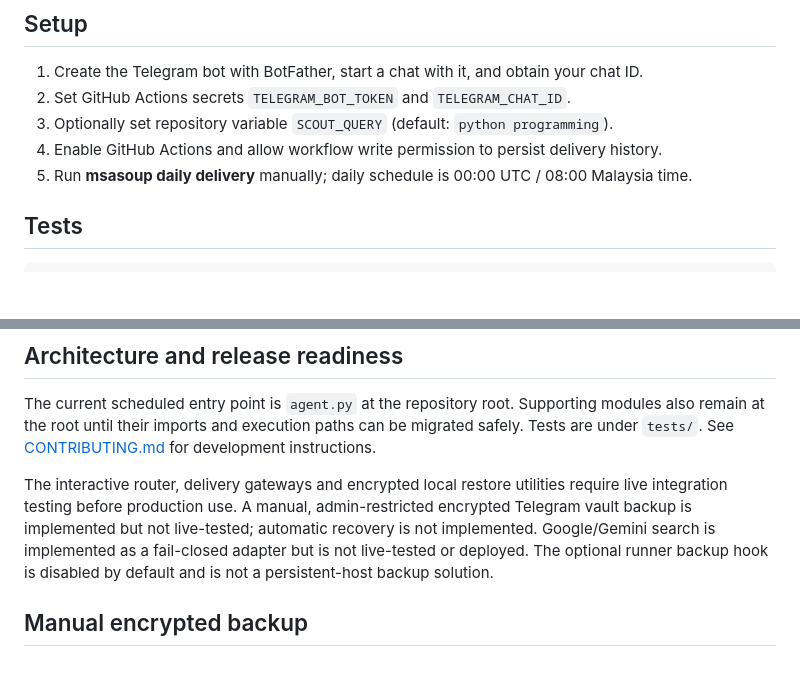
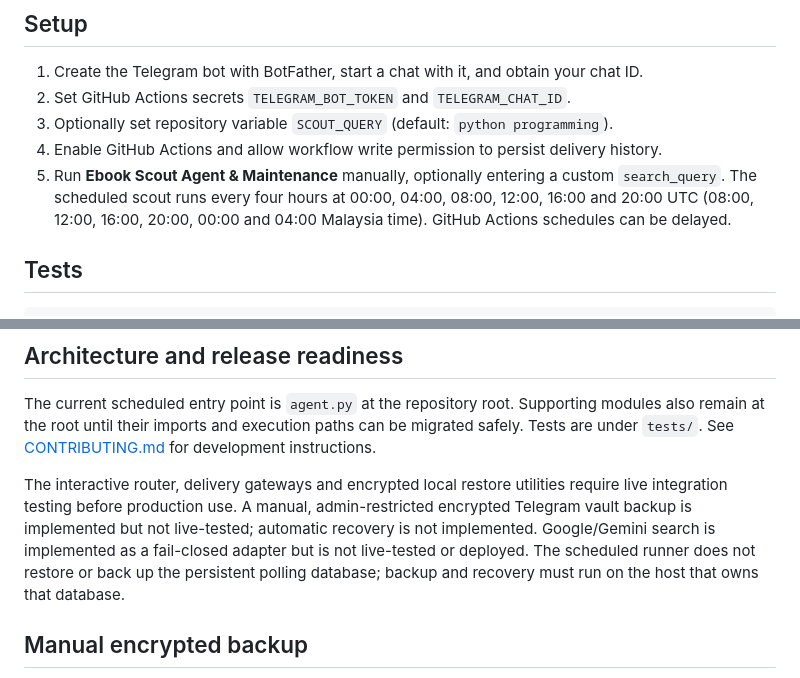
Before and after one commit to mohd012z/kutepboku, a Markdown page: README.md, 2 parts joined by grey strips. Rendered like a GitHub page; blank space fills up the shorter version.

Commit message:
docs: explain manual scout query and four-hour schedule

```diff
--- a/README.md
+++ b/README.md
@@ -10,7 +10,7 @@ Autonomous open-license eBook scout delivering to Telegram [@mysoupsearchbot](ht
 2. Set GitHub Actions secrets `TELEGRAM_BOT_TOKEN` and `TELEGRAM_CHAT_ID`.
 3. Optionally set repository variable `SCOUT_QUERY` (default: `python programming`).
 4. Enable GitHub Actions and allow workflow write permission to persist delivery history.
-5. Run **msasoup daily delivery** manually; daily schedule is 00:00 UTC / 08:00 Malaysia time.
+5. Run **Ebook Scout Agent & Maintenance** manually, optionally entering a custom `search_query`. The scheduled scout runs every four hours at 00:00, 04:00, 08:00, 12:00, 16:00 and 20:00 UTC (08:00, 12:00, 16:00, 20:00, 00:00 and 04:00 Malaysia time). GitHub Actions schedules can be delayed.
 
 ## Tests
 
@@ -29,7 +29,7 @@ The agent verifies the bot identity via Telegram getMe before searching. It disc
 
 The current scheduled entry point is `agent.py` at the repository root. Supporting modules also remain at the root until their imports and execution paths can be migrated safely. Tests are under `tests/`. See [CONTRIBUTING.md](CONTRIBUTING.md) for development instructions.
 
-The interactive router, delivery gateways and encrypted local restore utilities require live integration testing before production use. A manual, admin-restricted encrypted Telegram vault backup is implemented but not live-tested; automatic recovery is not implemented. Google/Gemini search is implemented as a fail-closed adapter but is not live-tested or deployed. The optional runner backup hook is disabled by default and is not a persistent-host backup solution.
+The interactive router, delivery gateways and encrypted local restore utilities require live integration testing before production use. A manual, admin-restricted encrypted Telegram vault backup is implemented but not live-tested; automatic recovery is not implemented. Google/Gemini search is implemented as a fail-closed adapter but is not live-tested or deployed. The scheduled runner does not restore or back up the persistent polling database; backup and recovery must run on the host that owns that database.
 
 ## Manual encrypted backup
 
```
